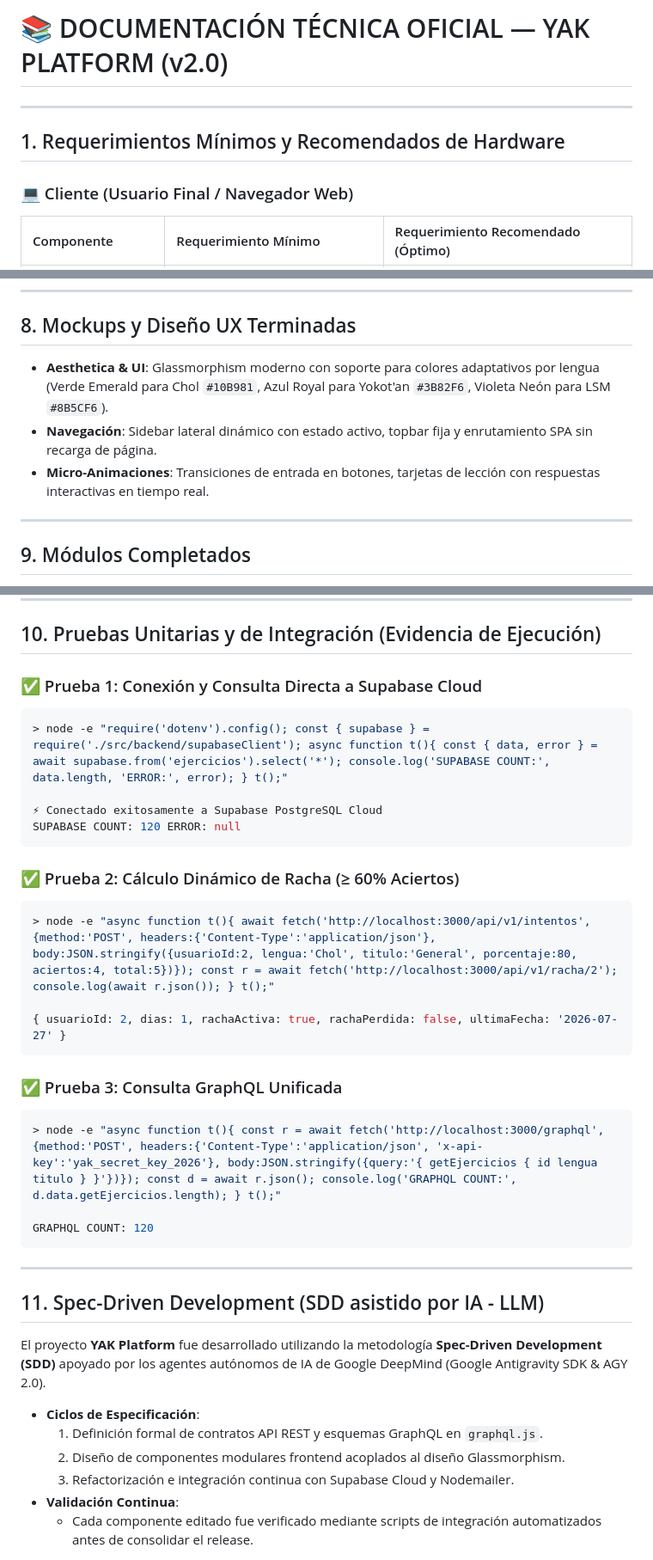
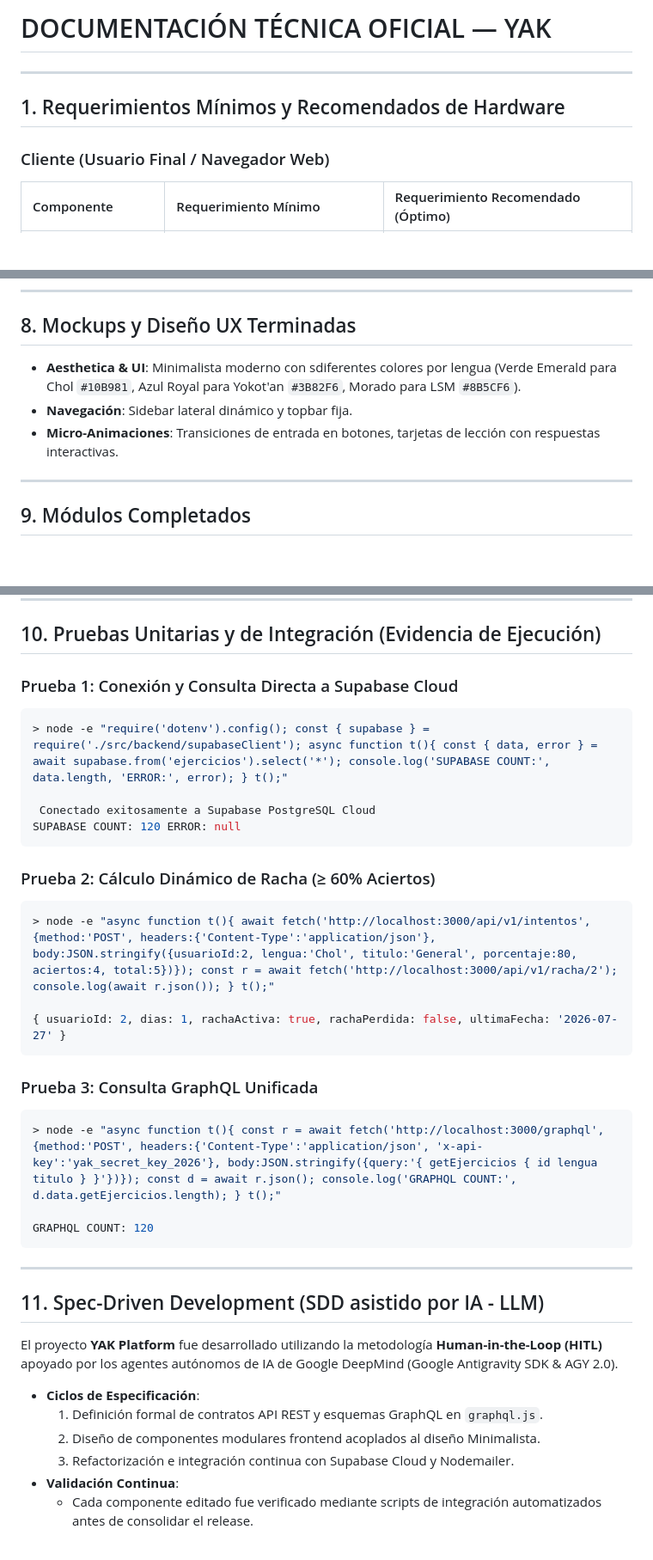
Before and after one commit to MoiJmz/YAKWEB, a Markdown page: DOCUMENTACION.md, 3 parts joined by grey strips. Shown at 86% size. GitHub-like rendering; blank space fills up the shorter version.

````diff
--- a/DOCUMENTACION.md
+++ b/DOCUMENTACION.md
@@ -1,10 +1,10 @@
-# 📚 DOCUMENTACIÓN TÉCNICA OFICIAL — YAK PLATFORM (v2.0)
+#  DOCUMENTACIÓN TÉCNICA OFICIAL — YAK
 
 ---
 
 ## 1. Requerimientos Mínimos y Recomendados de Hardware
 
-### 💻 Cliente (Usuario Final / Navegador Web)
+###  Cliente (Usuario Final / Navegador Web)
 | Componente | Requerimiento Mínimo | Requerimiento Recomendado (Óptimo) |
 | :--- | :--- | :--- |
 | **Procesador** | Dual Core 1.6 GHz (Intel Celeron / ARM Cortex A53) | Quad Core 2.0 GHz o superior (Intel Core i3 / M1 / Snapdragon 600+) |
@@ -203,9 +203,9 @@ graph TD
 
 ## 8. Mockups y Diseño UX Terminadas
 
-- **Aesthetica & UI**: Glassmorphism moderno con soporte para colores adaptativos por lengua (Verde Emerald para Chol `#10B981`, Azul Royal para Yokot'an `#3B82F6`, Violeta Neón para LSM `#8B5CF6`).
-- **Navegación**: Sidebar lateral dinámico con estado activo, topbar fija y enrutamiento SPA sin recarga de página.
-- **Micro-Animaciones**: Transiciones de entrada en botones, tarjetas de lección con respuestas interactivas en tiempo real.
+- **Aesthetica & UI**: Minimalista moderno con sdiferentes colores por lengua (Verde Emerald para Chol `#10B981`, Azul Royal para Yokot'an `#3B82F6`, Morado  para LSM `#8B5CF6`).
+- **Navegación**: Sidebar lateral dinámico y topbar fija.
+- **Micro-Animaciones**: Transiciones de entrada en botones, tarjetas de lección con respuestas interactivas.
 
 ---
 
@@ -229,22 +229,22 @@ graph TD
 
 ## 10. Pruebas Unitarias y de Integración (Evidencia de Ejecución)
 
-### ✅ Prueba 1: Conexión y Consulta Directa a Supabase Cloud
+### Prueba 1: Conexión y Consulta Directa a Supabase Cloud
 ```bash
 > node -e "require('dotenv').config(); const { supabase } = require('./src/backend/supabaseClient'); async function t(){ const { data, error } = await supabase.from('ejercicios').select('*'); console.log('SUPABASE COUNT:', data.length, 'ERROR:', error); } t();"
 
-⚡ Conectado exitosamente a Supabase PostgreSQL Cloud
+ Conectado exitosamente a Supabase PostgreSQL Cloud
 SUPABASE COUNT: 120 ERROR: null
 ```
 
-### ✅ Prueba 2: Cálculo Dinámico de Racha (≥ 60% Aciertos)
+###  Prueba 2: Cálculo Dinámico de Racha (≥ 60% Aciertos)
 ```bash
 > node -e "async function t(){ await fetch('http://localhost:3000/api/v1/intentos', {method:'POST', headers:{'Content-Type':'application/json'}, body:JSON.stringify({usuarioId:2, lengua:'Chol', titulo:'General', porcentaje:80, aciertos:4, total:5})}); const r = await fetch('http://localhost:3000/api/v1/racha/2'); console.log(await r.json()); } t();"
 
 { usuarioId: 2, dias: 1, rachaActiva: true, rachaPerdida: false, ultimaFecha: '2026-07-27' }
 ```
 
-### ✅ Prueba 3: Consulta GraphQL Unificada
+###  Prueba 3: Consulta GraphQL Unificada
 ```bash
 > node -e "async function t(){ const r = await fetch('http://localhost:3000/graphql', {method:'POST', headers:{'Content-Type':'application/json', 'x-api-key':'yak_secret_key_2026'}, body:JSON.stringify({query:'{ getEjercicios { id lengua titulo } }'})}); const d = await r.json(); console.log('GRAPHQL COUNT:', d.data.getEjercicios.length); } t();"
 
@@ -255,11 +255,11 @@ GRAPHQL COUNT: 120
 
 ## 11. Spec-Driven Development (SDD asistido por IA - LLM)
 
-El proyecto **YAK Platform** fue desarrollado utilizando la metodología **Spec-Driven Development (SDD)** apoyado por los agentes autónomos de IA de Google DeepMind (Google Antigravity SDK & AGY 2.0).
+El proyecto **YAK Platform** fue desarrollado utilizando la metodología **Human-in-the-Loop (HITL)** apoyado por los agentes autónomos de IA de Google DeepMind (Google Antigravity SDK & AGY 2.0).
 
 - **Ciclos de Especificación**:
   1. Definición formal de contratos API REST y esquemas GraphQL en `graphql.js`.
-  2. Diseño de componentes modulares frontend acoplados al diseño Glassmorphism.
+  2. Diseño de componentes modulares frontend acoplados al diseño Minimalista.
   3. Refactorización e integración continua con Supabase Cloud y Nodemailer.
 - **Validación Continua**:
   - Cada componente editado fue verificado mediante scripts de integración automatizados antes de consolidar el release.
````
Also changed, not shown: other parts of DOCUMENTACION.md (+10 -10 lines).
